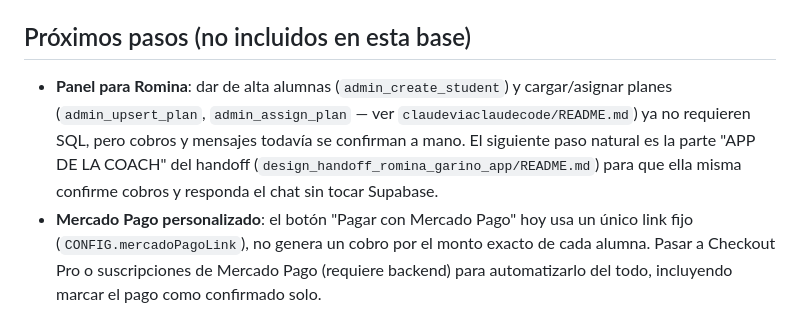
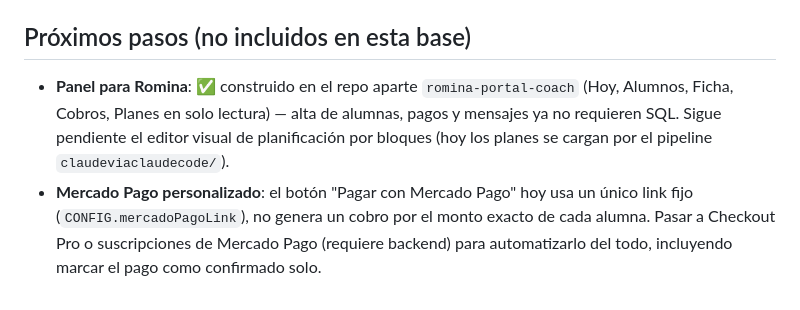
Before and after one commit to ramiropasso-cloud/romina-portal-alumno, a Markdown page: README.md, the part around the change. GitHub-like rendering.

Commit message:
Marcar el panel de la coach como construido en el README
Co-Authored-By: Claude Sonnet 5 <noreply@anthropic.com>

```diff
--- a/README.md
+++ b/README.md
@@ -113,13 +113,11 @@ apuntan a `CONFIG.portalUrl` en `export/app.js`.
 
 ## Próximos pasos (no incluidos en esta base)
 
-- **Panel para Romina**: dar de alta alumnas (`admin_create_student`) y
-  cargar/asignar planes (`admin_upsert_plan`, `admin_assign_plan` —
-  ver `claudeviaclaudecode/README.md`) ya no requieren SQL, pero cobros
-  y mensajes todavía se confirman a mano. El siguiente paso natural es
-  la parte "APP DE LA COACH" del handoff
-  (`design_handoff_romina_garino_app/README.md`) para que ella misma
-  confirme cobros y responda el chat sin tocar Supabase.
+- **Panel para Romina**: ✅ construido en el repo aparte
+  `romina-portal-coach` (Hoy, Alumnos, Ficha, Cobros, Planes en solo
+  lectura) — alta de alumnas, pagos y mensajes ya no requieren SQL.
+  Sigue pendiente el editor visual de planificación por bloques (hoy
+  los planes se cargan por el pipeline `claudeviaclaudecode/`).
 - **Mercado Pago personalizado**: el botón "Pagar con Mercado Pago" hoy
   usa un único link fijo (`CONFIG.mercadoPagoLink`), no genera un cobro
   por el monto exacto de cada alumna. Pasar a Checkout Pro o
```
